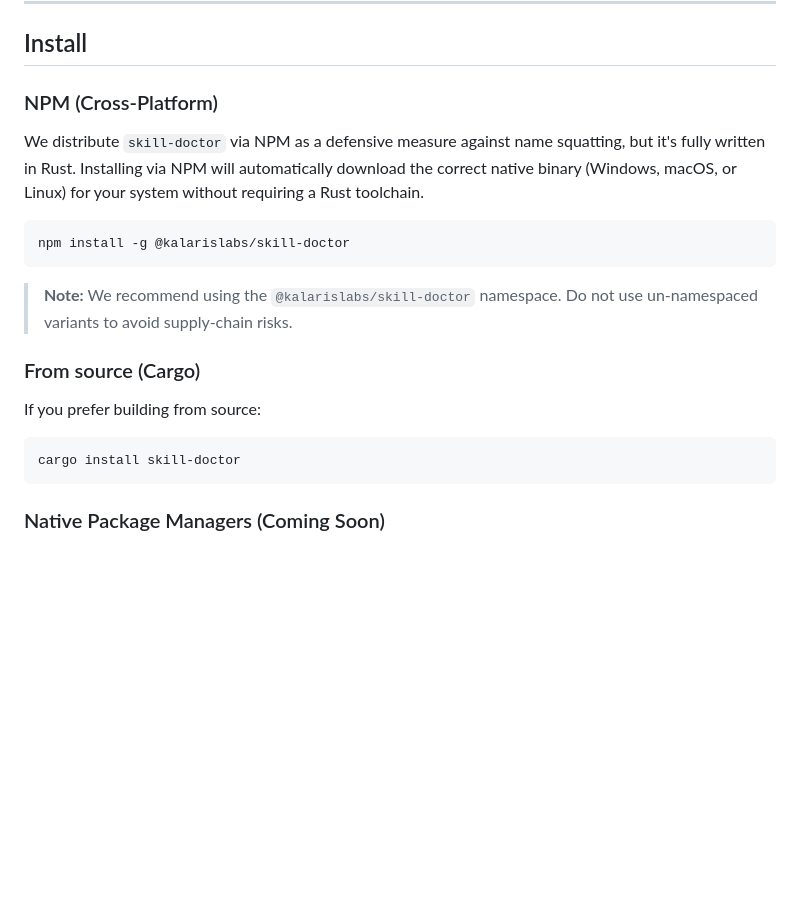
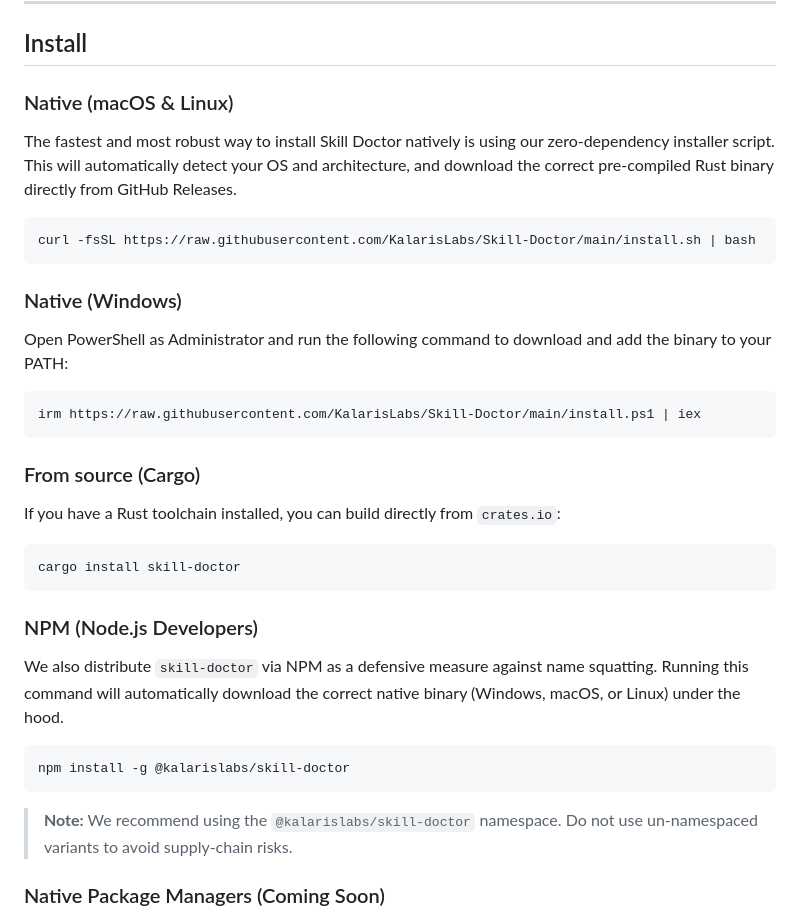
Before and after one commit to KalarisLabs/Skill-Doctor, a Markdown page: README.md, the part around the change. Drawn GitHub-style; blank space fills up the shorter version.

Commit message:
docs: Feature native curl and powershell installation scripts

````diff
--- a/README.md
+++ b/README.md
@@ -32,23 +32,39 @@ Built in **Rust** for maximum performance, distributed as a single static binary
 
 ## Install
 
-### NPM (Cross-Platform)
+### Native (macOS & Linux)
 
-We distribute `skill-doctor` via NPM as a defensive measure against name squatting, but it's fully written in Rust. Installing via NPM will automatically download the correct native binary (Windows, macOS, or Linux) for your system without requiring a Rust toolchain.
+The fastest and most robust way to install Skill Doctor natively is using our zero-dependency installer script. This will automatically detect your OS and architecture, and download the correct pre-compiled Rust binary directly from GitHub Releases.
+
+```bash
+curl -fsSL https://raw.githubusercontent.com/KalarisLabs/Skill-Doctor/main/install.sh | bash
+```
+
+### Native (Windows)
+
+Open PowerShell as Administrator and run the following command to download and add the binary to your PATH:
+
+```powershell
+irm https://raw.githubusercontent.com/KalarisLabs/Skill-Doctor/main/install.ps1 | iex
+```
+
+### From source (Cargo)
+
+If you have a Rust toolchain installed, you can build directly from `crates.io`:
+
+```bash
+cargo install skill-doctor
+```
+
+### NPM (Node.js Developers)
+
+We also distribute `skill-doctor` via NPM as a defensive measure against name squatting. Running this command will automatically download the correct native binary (Windows, macOS, or Linux) under the hood.
 
 ```bash
 npm install -g @kalarislabs/skill-doctor
 ```
 
 > **Note:** We recommend using the `@kalarislabs/skill-doctor` namespace. Do not use un-namespaced variants to avoid supply-chain risks.
-
-### From source (Cargo)
-
-If you prefer building from source:
-
-```bash
-cargo install skill-doctor
-```
 
 ### Native Package Managers (Coming Soon)
 
````
